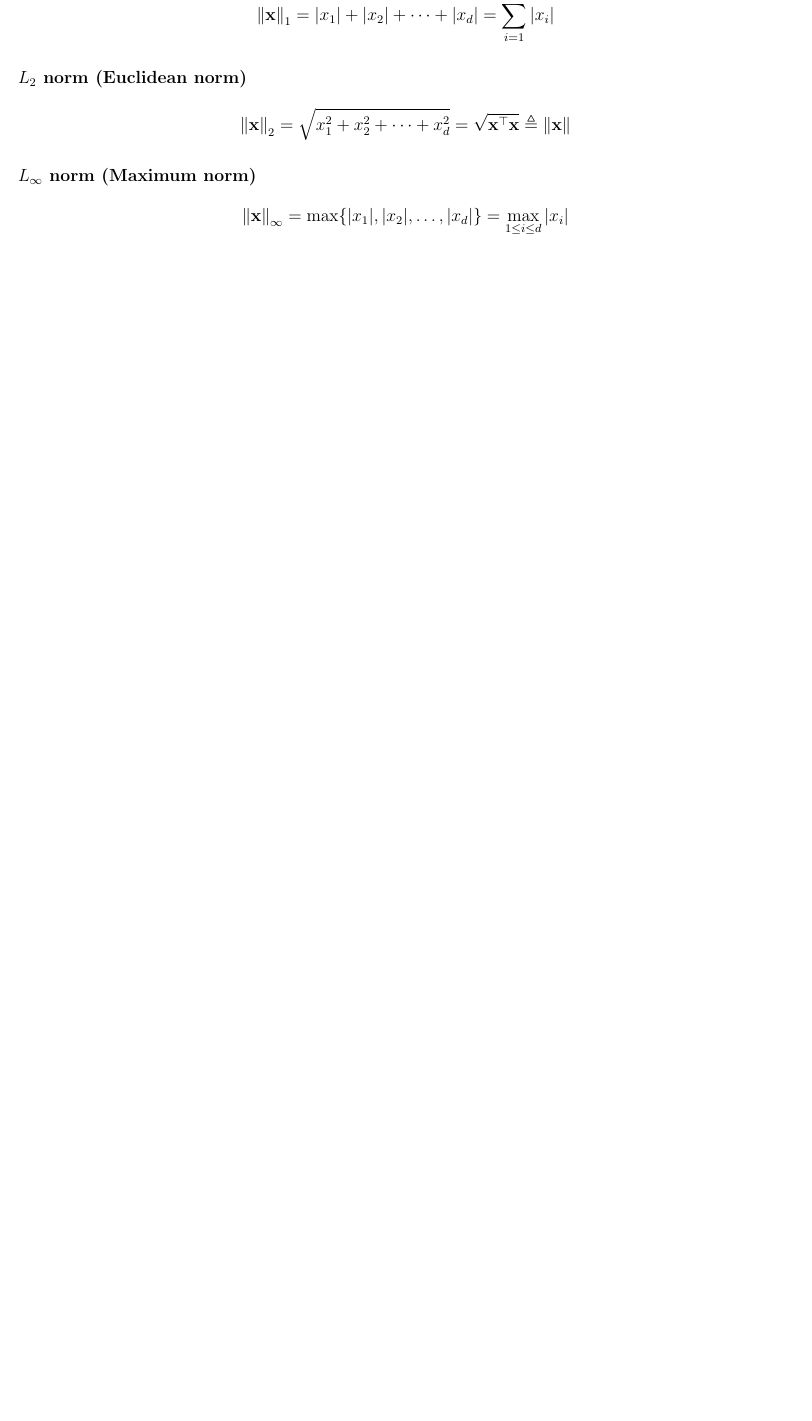
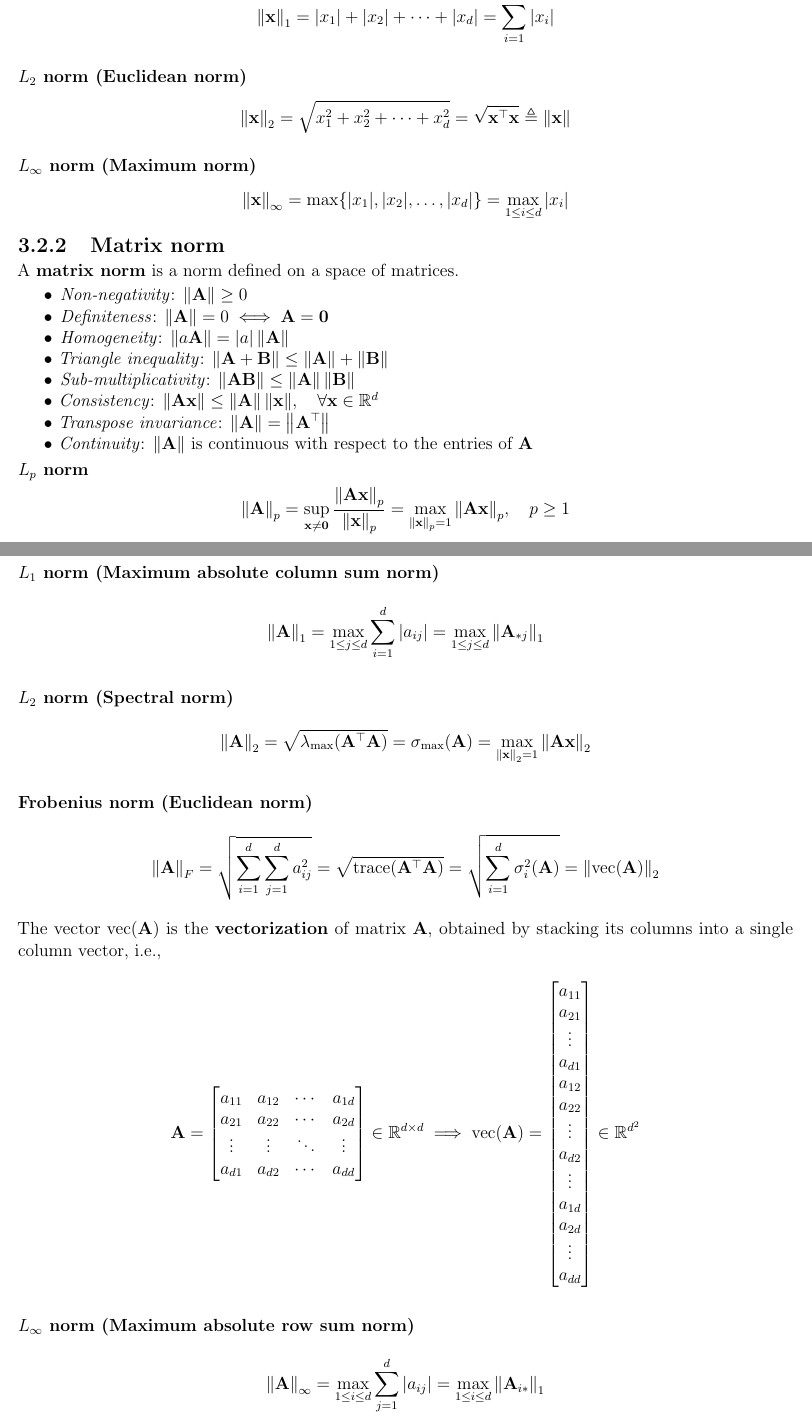
Before and after one commit to AshrithSagar/E0230-CMO-2025, a LaTeX book (TeX/main.tex, which reads TeX/sections/preliminaries.tex): part of page 7 of 24 before the commit and two parts of pages 7 and 8 of 25 after it, the two joined at a grey line, cut so that both start at the same text, the shorter picture padded with empty space. Compiled offline with pdfLaTeX.

Commit message:
📝 TeX

```diff
--- a/TeX/sections/preliminaries.tex
+++ b/TeX/sections/preliminaries.tex
@@ -57,12 +64,117 @@ Norm \( \eta: \R^d \to \R \), satisfies
 \end{equation*}
 
 \paragraph{\( L_{\infty} \) norm (Maximum norm)}
+
 \begin{equation*}
     \norm{\x}_{\infty}
     =
     \max \{ \abs{x_1}, \abs{x_2}, \ldots, \abs{x_d} \}
     =
     \max_{1 \leq i \leq d} \abs{x_i}
+\end{equation*}
+
+\subsection{Matrix norm}
+
+A \textbf{matrix norm} is a norm defined on a space of matrices.
+
+\begin{itemize}
+    \item \textit{Non-negativity}: \( \norm{\mathbf{A}} \geq 0 \)
+    \item \textit{Definiteness}: \( \norm{\mathbf{A}} = 0 \iff \mathbf{A} = \zero \)
+    \item \textit{Homogeneity}: \( \norm{a \mathbf{A}} = \abs{a} \, \norm{\mathbf{A}} \)
+    \item \textit{Triangle inequality}: \( \norm{\mathbf{A} + \mathbf{B}} \leq \norm{\mathbf{A}} + \norm{\mathbf{B}} \)
+    \item \textit{Sub-multiplicativity}: \( \norm{\mathbf{A} \mathbf{B}} \leq \norm{\mathbf{A}} \, \norm{\mathbf{B}} \)
+    \item \textit{Consistency}: \( \norm{\mathbf{A} \x} \leq \norm{\mathbf{A}} \, \norm{\x}, \quad \forall \x \in \R^d \)
+    \item \textit{Transpose invariance}: \( \norm{\mathbf{A}} = \norm{\mathbf{A}^\top} \)
+    \item \textit{Continuity}: \( \norm{\mathbf{A}} \) is continuous with respect to the entries of \( \mathbf{A} \)
+\end{itemize}
+
+\subsubsection{\texorpdfstring{\( L_p \) norm}{Lp norm}}
+
+\begin{equation*}
+    \norm{\mathbf{A}}_p
+    =
+    \sup_{\x \neq \zero} \frac{\norm{\mathbf{A} \x}_p}{\norm{\x}_p}
+    =
+    \max_{\norm{\x}_p = 1} \norm{\mathbf{A} \x}_p,
+    \quad p \geq 1
+\end{equation*}
+
+\paragraph{\( L_1 \) norm (Maximum absolute column sum norm)}
+
+\begin{equation*}
+    \norm{\mathbf{A}}_1
+    =
+    \max_{1 \leq j \leq d} \sum_{i = 1}^{d} \abs{a_{ij}}
+    =
+    \max_{1 \leq j \leq d} \norm{\mathbf{A}_{\ast j}}_1
+\end{equation*}
+
+\paragraph{\( L_2 \) norm (Spectral norm)}
+
+\begin{equation*}
+    \norm{\mathbf{A}}_2
+    =
+    \sqrt{\lambda_{\max}(\mathbf{A}^\top \mathbf{A})}
+    =
+    \sigma_{\max}(\mathbf{A})
+    =
+    \max_{\norm{\x}_2 = 1} \norm{\mathbf{A} \x}_2
+\end{equation*}
+
+\paragraph{Frobenius norm (Euclidean norm)}
+
+\begin{equation*}
+    \norm{\mathbf{A}}_F
+    =
+    \sqrt{\sum_{i = 1}^{d} \sum_{j = 1}^{d} a_{ij}^2}
+    =
+    \sqrt{\operatorname{trace}(\mathbf{A}^\top \mathbf{A})}
+    =
+    \sqrt{\sum_{i = 1}^{d} \sigma_i^2(\mathbf{A})}
+    =
+    \norm{\operatorname{vec}(\mathbf{A})}_2
+\end{equation*}
+
+The vector \( \operatorname{vec}(\mathbf{A}) \) is the \textbf{vectorization} of matrix \( \mathbf{A} \), obtained by stacking its columns into a single column vector, i.e.,
+\begin{equation*}
+    \mathbf{A}
+    =
+    \begin{bmatrix}
+        a_{11} & a_{12} & \cdots & a_{1d} \\
+        a_{21} & a_{22} & \cdots & a_{2d} \\
+        \vdots & \vdots & \ddots & \vdots \\
+        a_{d1} & a_{d2} & \cdots & a_{dd}
+    \end{bmatrix}
+    \in \R^{d \times d}
+    \implies
+    \operatorname{vec}(\mathbf{A})
+    =
+    \begin{bmatrix}
+        a_{11} \\
+        a_{21} \\
+        \vdots \\
+        a_{d1} \\
+        a_{12} \\
+        a_{22} \\
+        \vdots \\
+        a_{d2} \\
+        \vdots \\
+        a_{1d} \\
+        a_{2d} \\
+        \vdots \\
+        a_{dd}
+    \end{bmatrix}
+    \in \R^{d^2}
+\end{equation*}
+
+\paragraph{\( L_{\infty} \) norm (Maximum absolute row sum norm)}
+
+\begin{equation*}
+    \norm{\mathbf{A}}_{\infty}
+    =
+    \max_{1 \leq i \leq d} \sum_{j = 1}^{d} \abs{a_{ij}}
+    =
+    \max_{1 \leq i \leq d} \norm{\mathbf{A}_{i \ast}}_1
 \end{equation*}
 
 \section{Neighborhood}\label{sec:neighborhood}
```
Also changed, not shown: TeX/sections/notation.tex (+11 -1 lines), TeX/sections/preliminaries.tex (27 more changed lines).
